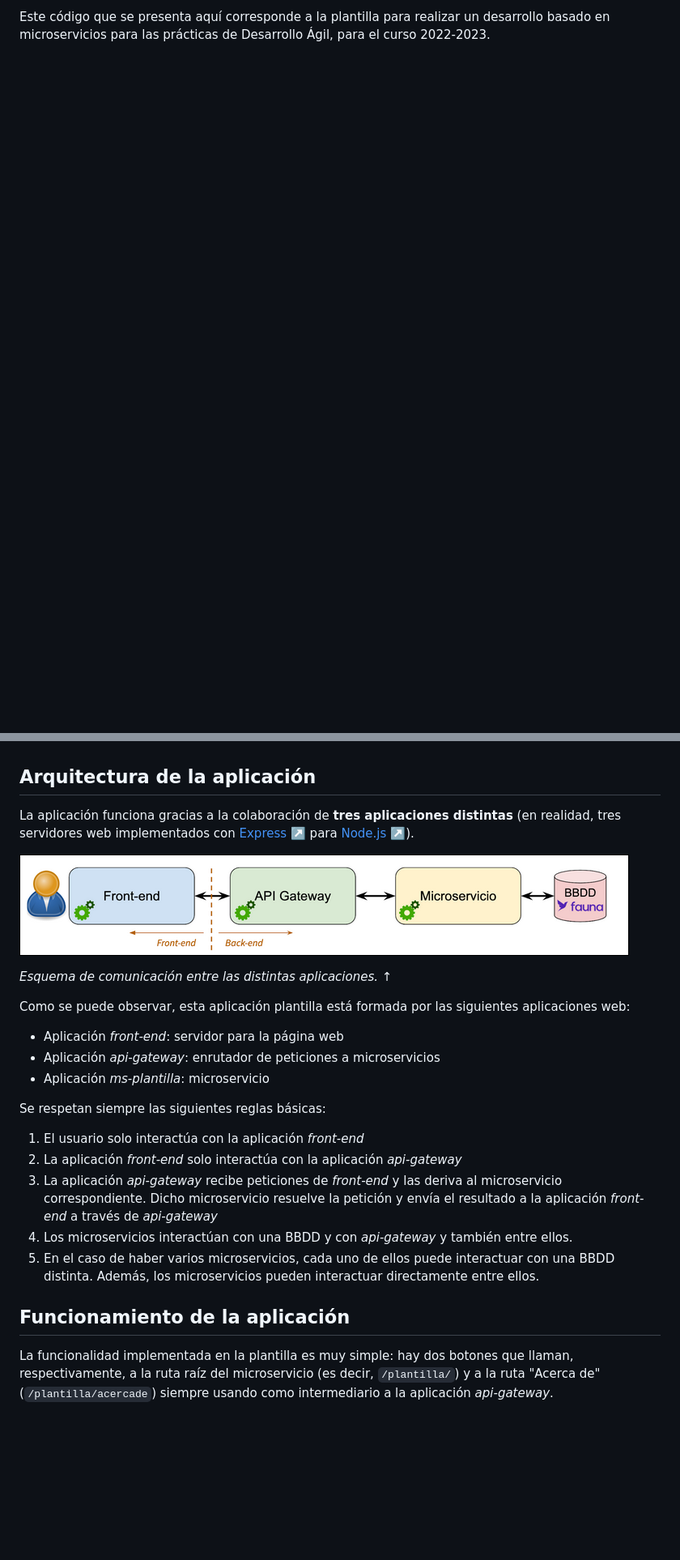
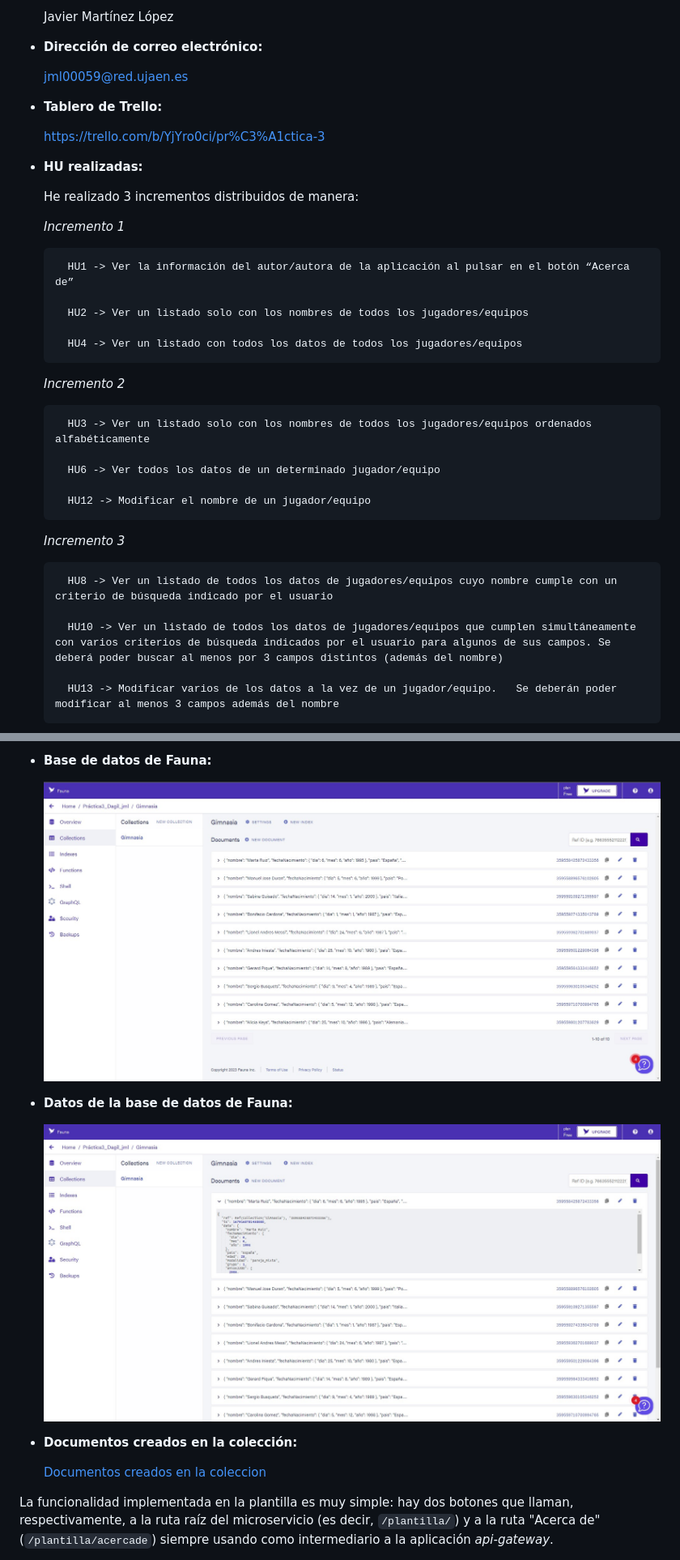
Before and after one commit to UJA-DAGIL-22-23/dagil-2022-2023-practica-3-jml00059, a Markdown page: README.md, 2 parts joined by grey strips. Shown at 81% size. Drawn GitHub-style; pictures changed too: basedatos.jpg (added), datosb.jpg (added); blank space fills up the shorter version.

Commit message:
Terminando practica

````diff
--- a/README.md
+++ b/README.md
@@ -5,2 +3,39 @@
 
-Este código que se presenta aquí corresponde a la plantilla para realizar un desarrollo basado en microservicios para las prácticas de Desarrollo Ágil, para el curso 2022-2023.
+  Javier Martínez López
+
+* **Dirección de correo electrónico:**
+
+  jml00059@red.ujaen.es
+
+* **Tablero de Trello:**
+
+    https://trello.com/b/YjYro0ci/pr%C3%A1ctica-3
+
+* **HU realizadas:**
+
+    He realizado 3 incrementos distribuidos de manera:
+
+    *Incremento 1*
+
+        HU1 -> Ver la información del autor/autora de la aplicación al pulsar en el botón “Acerca de”
+
+        HU2 -> Ver un listado solo con los nombres de todos los jugadores/equipos
+
+        HU4 -> Ver un listado con todos los datos de todos los jugadores/equipos
+
+    *Incremento 2*
+
+        HU3 -> Ver un listado solo con los nombres de todos los jugadores/equipos ordenados alfabéticamente
+
+        HU6 -> Ver todos los datos de un determinado jugador/equipo
+
+        HU12 -> Modificar el nombre de un jugador/equipo
+
+    *Incremento 3*
+
+        HU8 -> Ver un listado de todos los datos de jugadores/equipos cuyo nombre cumple con un criterio de búsqueda indicado por el usuario
+
+        HU10 -> Ver un listado de todos los datos de jugadores/equipos que cumplen simultáneamente con varios criterios de búsqueda indicados por el usuario para algunos de sus campos. Se deberá poder buscar al menos por 3 campos distintos (además del nombre)
+
+        HU13 -> Modificar varios de los datos a la vez de un jugador/equipo.   Se deberán poder modificar al menos 3 campos además del nombre
+
@@ -7,26 +58,26 @@ Este código que se presenta aquí corresponde a la plantilla para realizar un d
+* **Base de datos de Fauna:**
+
+    <img src='./basedatos.jpg'>
+
+* **Datos de la base de datos de Fauna:**
+
+    <img src='./datosb.jpg'>
+
+* **Documentos creados en la colección:**
+
+    [Documentos creados en la coleccion](coleccion.json)
 
 
-## Arquitectura de la aplicación
 
-La aplicación funciona gracias a la colaboración de **tres aplicaciones distintas** (en realidad, tres servidores web implementados con [Express ↗️](https://expressjs.com/) para [Node.js ↗️](https://nodejs.org/en/)).
 
-![Esquema de comunicación entre las distintas aplicaciones ](./assets/img/esquema-comunicacion-apps.png)
 
-*Esquema de comunicación entre las distintas aplicaciones.* &#8593;
 
-Como se puede observar, esta aplicación plantilla está formada por las siguientes aplicaciones web:
-* Aplicación *front-end*: servidor para la página web
-* Aplicación *api-gateway*: enrutador de peticiones a microservicios
-* Aplicación *ms-plantilla*: microservicio
 
-Se respetan siempre las siguientes reglas básicas:
-1. El usuario solo interactúa con la aplicación *front-end*
-2. La aplicación *front-end* solo interactúa con la aplicación *api-gateway*
-3. La aplicación *api-gateway* recibe peticiones de *front-end* y las deriva al microservicio correspondiente. Dicho microservicio resuelve la petición y envía el resultado a la aplicación *front-end* a través de *api-gateway*
-4. Los microservicios interactúan con una BBDD y con *api-gateway* y también entre ellos.
-5. En el caso de haber varios microservicios, cada uno de ellos puede interactuar con una BBDD distinta. Además, los microservicios pueden interactuar directamente entre ellos.
 
-## Funcionamiento de la aplicación
+
+
+
+
 La funcionalidad implementada en la plantilla es muy simple: hay dos botones que llaman, respectivamente, a la ruta raíz del microservicio (es decir, ```/plantilla/```) y a la ruta "Acerca de" (```/plantilla/acercade```) siempre usando como intermediario a la aplicación *api-gateway*.
 
 Las siguientes imágenes muestran la interfaz de la aplicación una vez puesta en marcha:
````
Also changed, not shown: other parts of README.md (+18 -4 lines), Inicio_Trello.jpg (added), final_trello.jpg (added), home_fauna.jpg (added), pagina_fauna.jpg (added), 1 other file.
